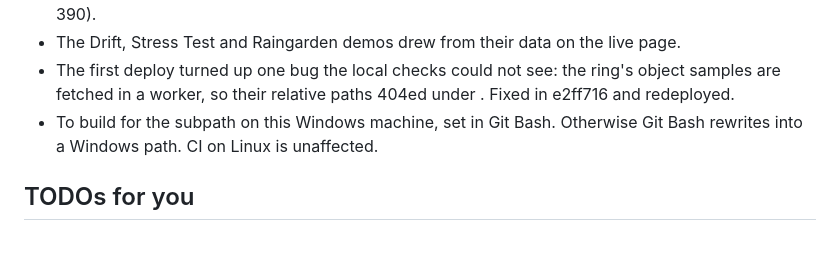
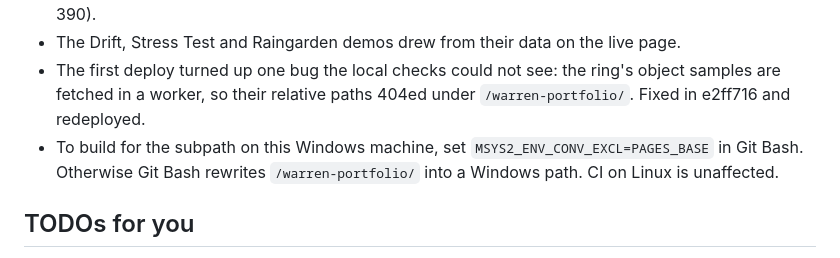
Before and after one commit to warrensunion/warren-portfolio, a Markdown page: PORTFOLIO_UPDATE.md, the part around the change. Rendered like a GitHub page.

Commit message:
Report: restore the paths the shell dropped
Co-Authored-By: Claude Opus 5.5 <noreply@anthropic.com>

```diff
--- a/PORTFOLIO_UPDATE.md
+++ b/PORTFOLIO_UPDATE.md
@@ -170,9 +170,9 @@ Live site, after deploying (run e2ff716):
 - No console or page errors, no 4xx or 5xx responses, and no sideways scroll (scrollWidth 1440 and 390).
 - The Drift, Stress Test and Raingarden demos drew from their data on the live page.
 - The first deploy turned up one bug the local checks could not see: the ring's object samples are fetched
-  in a worker, so their relative paths 404ed under . Fixed in e2ff716 and redeployed.
-- To build for the subpath on this Windows machine, set  in Git Bash. Otherwise
-  Git Bash rewrites  into a Windows path. CI on Linux is unaffected.
+  in a worker, so their relative paths 404ed under `/warren-portfolio/`. Fixed in e2ff716 and redeployed.
+- To build for the subpath on this Windows machine, set `MSYS2_ENV_CONV_EXCL=PAGES_BASE` in Git Bash.
+  Otherwise Git Bash rewrites `/warren-portfolio/` into a Windows path. CI on Linux is unaffected.
 
 ## TODOs for you
 
```
